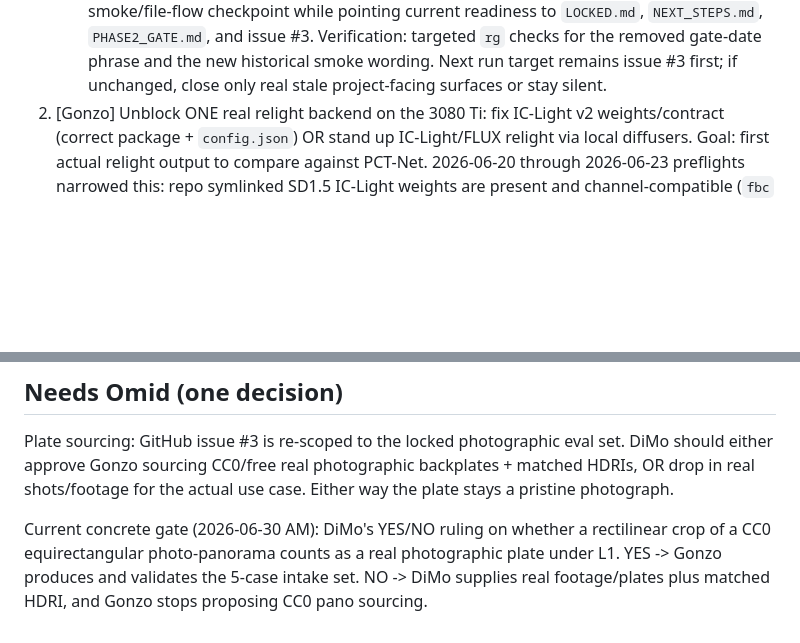
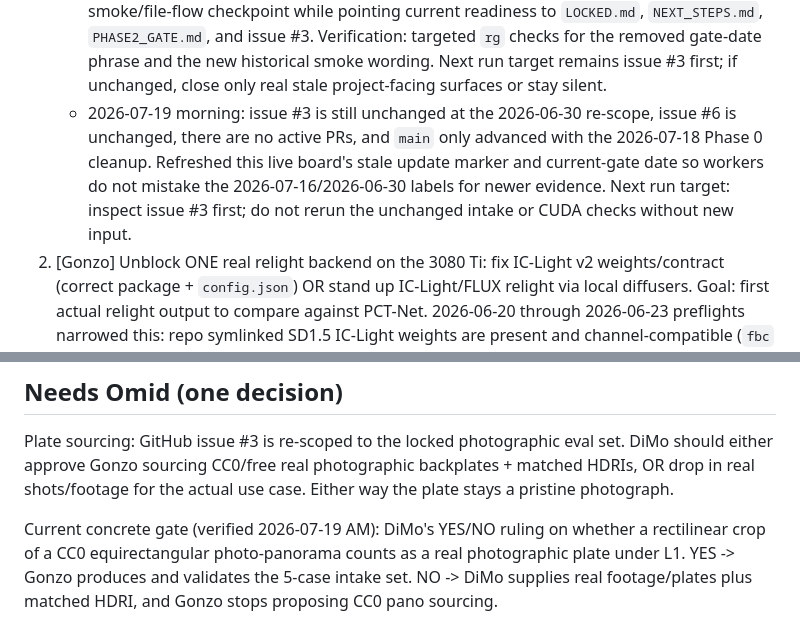
Before and after one commit to neodimo/latent-merge, a Markdown page: NEXT_STEPS.md, 2 parts joined by grey strips. Drawn GitHub-style; blank space fills up the shorter version.

Commit message:
docs: refresh live gate board

```diff
--- a/NEXT_STEPS.md
+++ b/NEXT_STEPS.md
@@ -41,6 +41,7 @@ Read `LOCKED.md` first. This board reflects REAL state, not aspiration.
    - 2026-07-17 afternoon: no new issue #3 ruling/comment, no issue #6 scope change, no active PR, and `main` only advanced with the morning config cleanup since the last pulse. Closed a stale Phase 1 date commitment: `PHASE1.md` no longer opens with the May 31 scaffold target as if it were an active gate, and now points current readiness to `LOCKED.md`, `NEXT_STEPS.md`, issue #3, and `HARDWARE.md`. Verification: targeted `rg` for the old `Gate date: 2026-05-31 EOD` phrase and current Phase 1 reset wording. Next run target remains issue #3 first; if unchanged, close only real stale project-facing surfaces or stay silent.
    - 2026-07-18 morning: no new issue #3 ruling/comment, no issue #6 scope change, no active PR, and `main` only advanced with the 2026-07-17 afternoon Phase 1 cleanup since the last pulse. Closed the matching stale Phase 2 date commitment: `PHASE2.md` no longer opens with `Gate date: 2026-06-07 EOD.` as an active pass gate, and now records that date as the historical pre-reset CUDA/sequence checkpoint while pointing the current gate to `PHASE2_GATE.md`, issue #3, and DiMo preference review. Verification: targeted `rg` checks for the removed gate-date phrase and the new active-gate wording. Today's concrete gate remains DiMo's issue #3 YES/NO ruling; most valuable DiMo review is still answering that ruling on GitHub.
    - 2026-07-18 late: no new issue #3 ruling/comment, no issue #6 scope change, no active PR, and `main` only advanced with the morning Phase 2 cleanup since the last pulse. Closed the matching stale Phase 0 date commitment: `PHASE0.md` no longer opens with `Gate date: 2026-05-24 EOD.` as an active project gate, and now records that date as the historical smoke/file-flow checkpoint while pointing current readiness to `LOCKED.md`, `NEXT_STEPS.md`, `PHASE2_GATE.md`, and issue #3. Verification: targeted `rg` checks for the removed gate-date phrase and the new historical smoke wording. Next run target remains issue #3 first; if unchanged, close only real stale project-facing surfaces or stay silent.
+   - 2026-07-19 morning: issue #3 is still unchanged at the 2026-06-30 re-scope, issue #6 is unchanged, there are no active PRs, and `main` only advanced with the 2026-07-18 Phase 0 cleanup. Refreshed this live board's stale update marker and current-gate date so workers do not mistake the 2026-07-16/2026-06-30 labels for newer evidence. Next run target: inspect issue #3 first; do not rerun the unchanged intake or CUDA checks without new input.
 2. [Gonzo] Unblock ONE real relight backend on the 3080 Ti: fix IC-Light v2 weights/contract (correct package + `config.json`) OR stand up IC-Light/FLUX relight via local diffusers. Goal: first actual relight output to compare against PCT-Net. 2026-06-20 through 2026-06-23 preflights narrowed this: repo symlinked SD1.5 IC-Light weights are present and channel-compatible (`fbc` 12-channel, `fc` 8-channel), `libcuda`/NVML libraries resolve, but this cron scope cannot access NVIDIA hardware/driver state (`/dev/nvidia*` absent, `/proc/driver/nvidia/version` absent, `torch.cuda.is_available=false`, `nvidia-smi` cannot communicate with driver). The 2026-06-22/23 PCI inventory shows only AMD Strix Halo display hardware and no NVIDIA PCI device in this environment. Evidence: `reports/ic-light-runtime-check-20260620.json`, `reports/ic-light-runtime-check-20260621-morning.json`, `reports/ic-light-runtime-check-20260621-afternoon.json`, `reports/ic-light-runtime-check-20260622-morning.json`, `reports/ic-light-runtime-check-20260623-morning.json`; reusable check: `PYTHONPATH=. python3 scripts/check_ic_light_runtime.py --require-cuda`.
 3. [Gonzo] On the real-plate set, produce a side-by-side raw A-over-B vs PCT-Net vs relight contact sheet + run Layer-1. Post to channel.
 4. [Gonzo] ✅ DONE 2026-06-19 (afternoon). Gate already fails closed on non-photographic plates (commit d66bffb). Stamped the sh009 anchor fixture `plate_provenance: photographic` (commit 2505721) so the gate's fixture-metadata fallback recognizes THE real plate. Verified: on `runs/pctnet_compositingpro_sh009/vit` (a job that does not self-declare provenance) the gate resolves unknown→photographic from fixture.json with the stamp, unknown without it. Note: that legacy PCT-Net run still fails `plate_untouched` (0.204 ≫ 0.012) — correct rejection per L2, PCT-Net repaints the whole composite.
@@ -50,4 +51,4 @@ Read `LOCKED.md` first. This board reflects REAL state, not aspiration.
 
 Plate sourcing: GitHub issue #3 is re-scoped to the locked photographic eval set. DiMo should either approve Gonzo sourcing CC0/free real photographic backplates + matched HDRIs, OR drop in real shots/footage for the actual use case. Either way the plate stays a pristine photograph.
 
-Current concrete gate (2026-06-30 AM): DiMo's YES/NO ruling on whether a rectilinear crop of a CC0 equirectangular photo-panorama counts as a real photographic plate under L1. YES -> Gonzo produces and validates the 5-case intake set. NO -> DiMo supplies real footage/plates plus matched HDRI, and Gonzo stops proposing CC0 pano sourcing.
+Current concrete gate (verified 2026-07-19 AM): DiMo's YES/NO ruling on whether a rectilinear crop of a CC0 equirectangular photo-panorama counts as a real photographic plate under L1. YES -> Gonzo produces and validates the 5-case intake set. NO -> DiMo supplies real footage/plates plus matched HDRI, and Gonzo stops proposing CC0 pano sourcing.
```
Also changed, not shown: other parts of NEXT_STEPS.md (+1 -1 lines).
